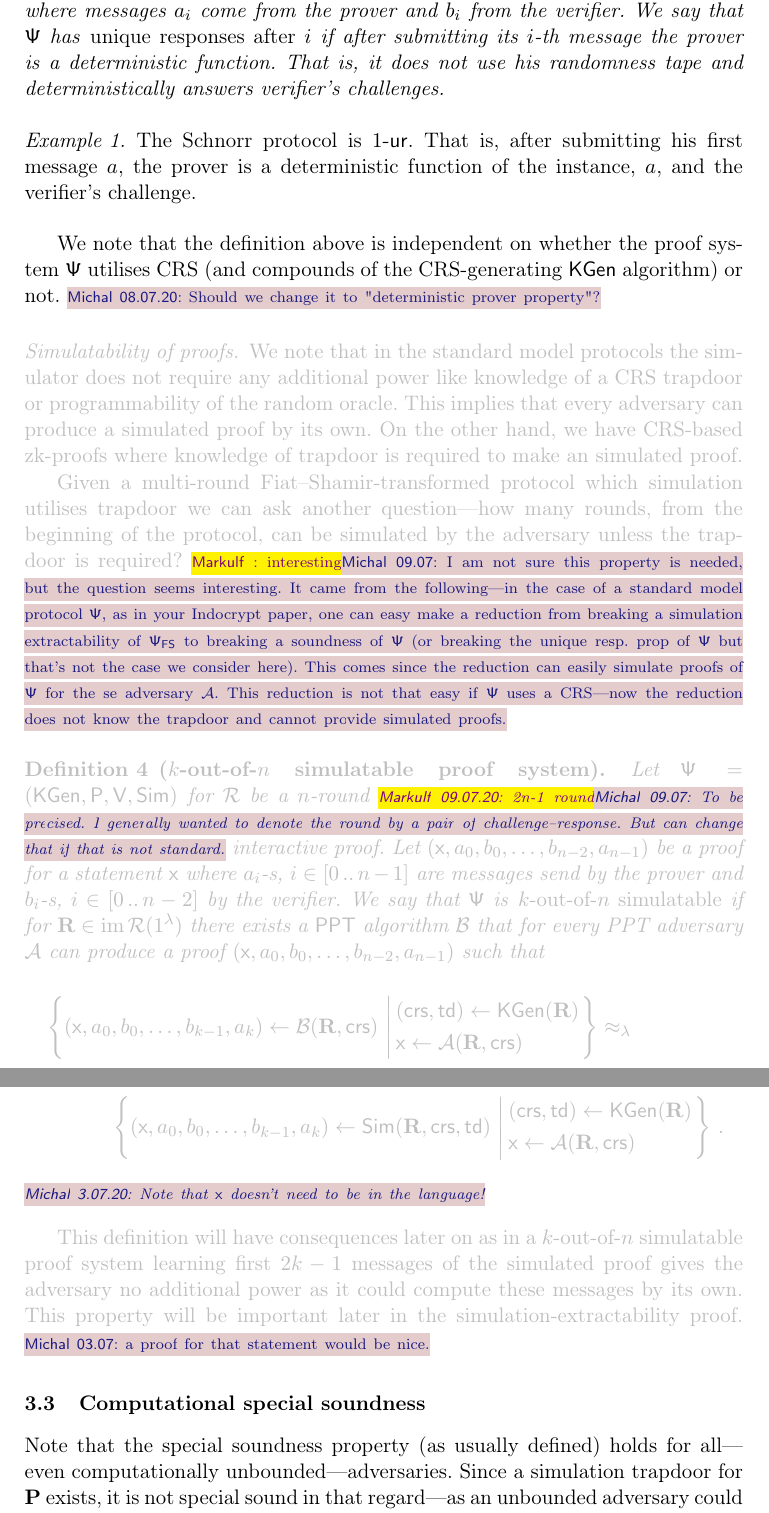
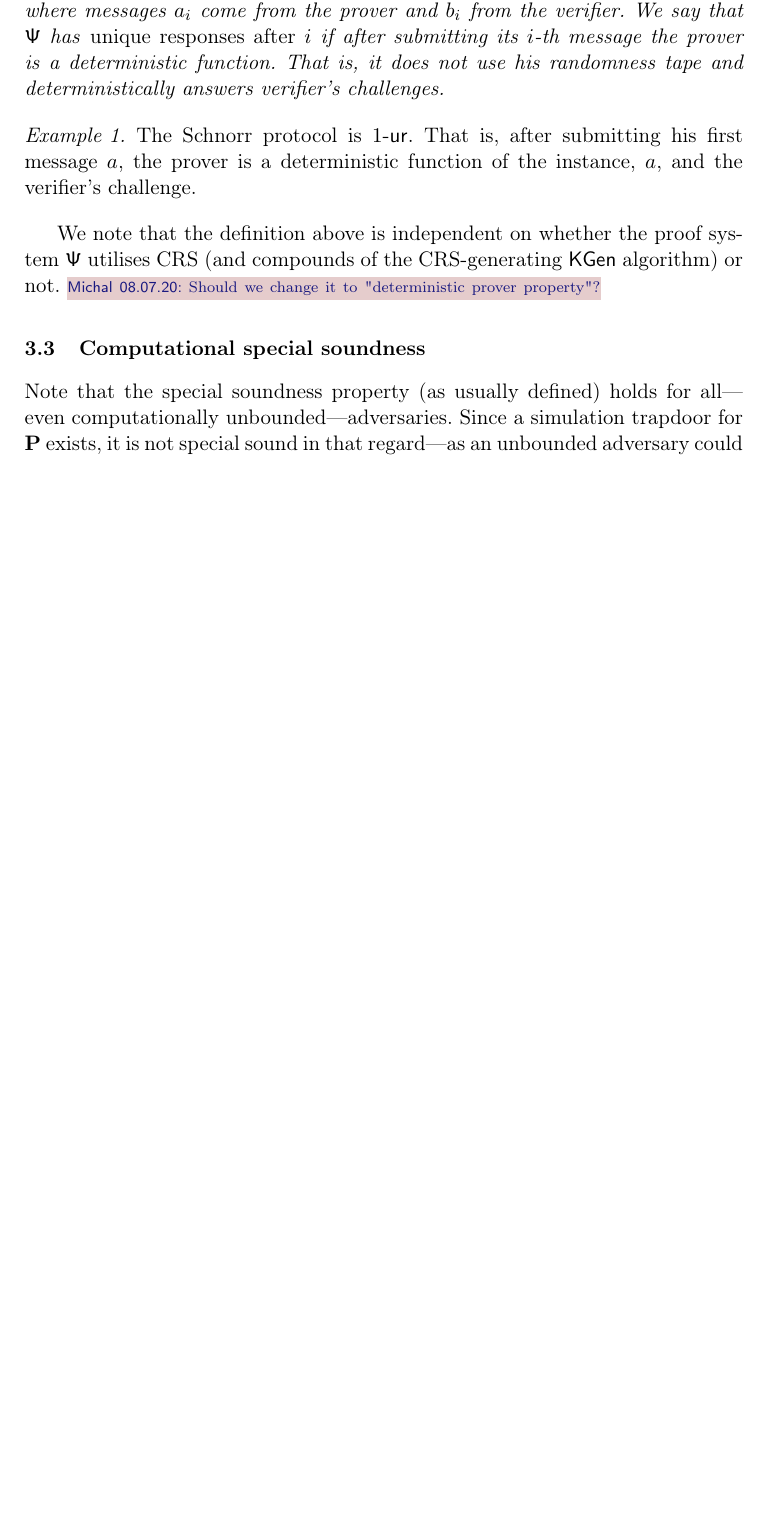
Before and after one commit to mpzajac/research-plonkext, a LaTeX thesis (plonkext.tex): two parts of pages 14 and 15 of 26 before the commit and part of page 14 of 25 after it, the two joined at a grey line, cut so that both start at the same text, the shorter picture padded with empty space. Compiled offline with pdfLaTeX.

Commit message:
removed k-out-of-n simulatability of proofs

```diff
--- a/plonkext.tex
+++ b/plonkext.tex
@@ -631,49 +631,6 @@ We note that the definition above is independent on whether the proof system $\p
 % Furthermore it is also blind whether $\proofsystem$ is interactive or not.
 \michals{08.07.20}{Should we change it to "deterministic prover property"?}
 
-\comment{
-\paragraph{Simulatability of proofs.}
-We note that in the standard model protocols the simulator does not require any additional power like knowledge of a CRS trapdoor or programmability of the random oracle. This implies that every adversary can produce a simulated proof by its own.
-On the other hand, we have CRS-based zk-proofs where knowledge of trapdoor is required to make an simulated proof.
-
-Given a multi-round Fiat--Shamir-transformed protocol which simulation utilises
-trapdoor we can ask another question---how many rounds, from the beginning of
-the protocol, can be simulated by the adversary unless the trapdoor is required?
-\markulf{}{interesting}\michals{09.07}{I am not sure this property is needed, but the question seems interesting. It came from the following---in the case of a standard model protocol $\proofsystem$, as in your Indocrypt paper, one can easy make a reduction from breaking a simulation extractability of $\proofsystem_\fs$ to breaking a soundness of $\proofsystem$ (or breaking the unique resp. prop of $\proofsystem$ but that's not the case we consider here). This comes since the reduction can easily simulate proofs of $\proofsystem$ for the se adversary $\adv$.
-This reduction is not that easy if $\proofsystem$ uses a CRS---now the reduction does not know the trapdoor and cannot provide simulated proofs.}
-% \michals{09.07.20}{Also, it is not clear for me that in a multiround protocol we can simply use the following argument from your Indocrypt paper -- let $\inp, \vec{a}$ be a partially proof provided by the adversary, then it is a fresh query to the random oracle, otherwise }
-% \michals{09.07}{There is also another question -- in Plonk's round 4 the simulator outputs some randomised message. }
-% Note that to answer this question we shall quantify over all possible simulators. That would not be a problem though in the setting we consider.
-
-\begin{definition}[$k$-out-of-$n$ simulatable proof system]
-	Let $\proofsystem = (\kgen, \prover, \verifier, \simulator)$ for $\RELGEN$ be
-  a $n$-round \markulf{09.07.20}{2n-1 round}\michals{09.07}{To be precised. I generally wanted to denote the round by a pair of challenge--response. But can change that if that is not standard.} interactive proof. Let $(\inp, a_0, b_0, \ldots, b_{n - 2}, a_{n - 1})$ be a proof for a statement $\inp$ where $a_i$-s, $i \in \range{0}{n - 1}$ are messages send by the prover and $b_i$-s, $i \in \range{0}{n - 2}$ by the verifier.
-	% Similarly we denote by $(\inp, a^{\simulator}_0, b^{\simulator}_0, \ldots, b^{\simulator}_{n - 2}, a^{\simulator}_{n - 1})$ a proof output by the simulator $\simulator$.
-	We say that $\proofsystem$ is \emph{$k$-out-of-$n$ simulatable} if for  $\REL \in \image{\RELGEN(\secparam)}$ there exists a $\ppt$ algorithm $\bdv$ that for every PPT adversary $\adv$ can produce a proof $(\inp, a_0, b_0, \ldots, b_{n - 2}, a_{n - 1})$ such that
-	\begin{multline*}
-		\left\{(\inp, a_0, b_0, \ldots, b_{k - 1}, a_{k}) \gets \bdv(\REL ,\crs) \,\left\vert\,
-		\begin{aligned}
-			 & (\crs, \td) \gets \kgen(\REL) \\
-			 & \inp \gets \adv(\REL, \crs)
-		\end{aligned}
-		\right.
-		\right\} \approx_\secpar \\
-		\left\{(\inp, a_0, b_0, \ldots, b_{k - 1}, a_{k}) \gets \simulator(\REL, \crs, \td) \,\left\vert\,
-		\begin{aligned}
-			 & (\crs, \td) \gets \kgen(\REL) \\
-			 & \inp \gets \adv(\REL, \crs)
-		\end{aligned}
-		\right.
-		\right\}\,.
-	\end{multline*}
-	\michals{3.07.20}{Note that $\inp$ doesn't need to be in the language!}
-\end{definition}
-
-This definition will have consequences later on as in a $k$-out-of-$n$ simulatable proof system learning first $2k - 1$ messages of the simulated proof gives the adversary no additional power as it could compute these messages by its own.
-This property will be important later in the simulation-extractability proof.
-\michals{03.07}{a proof for that statement would be nice.}
-}
-
 \subsection{Computational special soundness}
 Note that the special soundness property (as usually defined) holds for all--- even computationally unbounded---adversaries. Since a simulation trapdoor for $\plonkprot$ exists, it is not special sound in that regard---as an unbounded adversary could reveal the trapdoor and build a number of simulated proofs for a fake statement.
 Hence, we provide a weaker, yet sufficient, definition of \emph{computational special soundness}. More precisely, we state that an adversary that is able to answer correctly multiple challenges either knows the witness or can be used to break some computational assumption.
```
